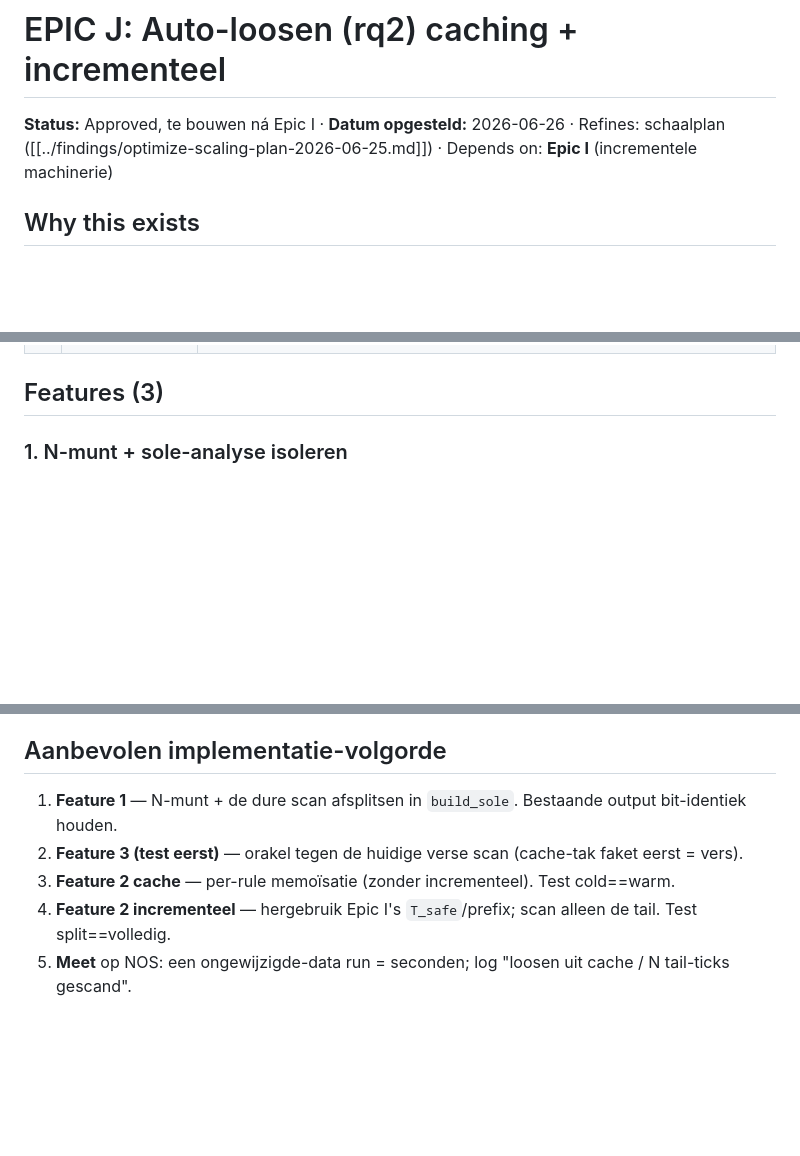
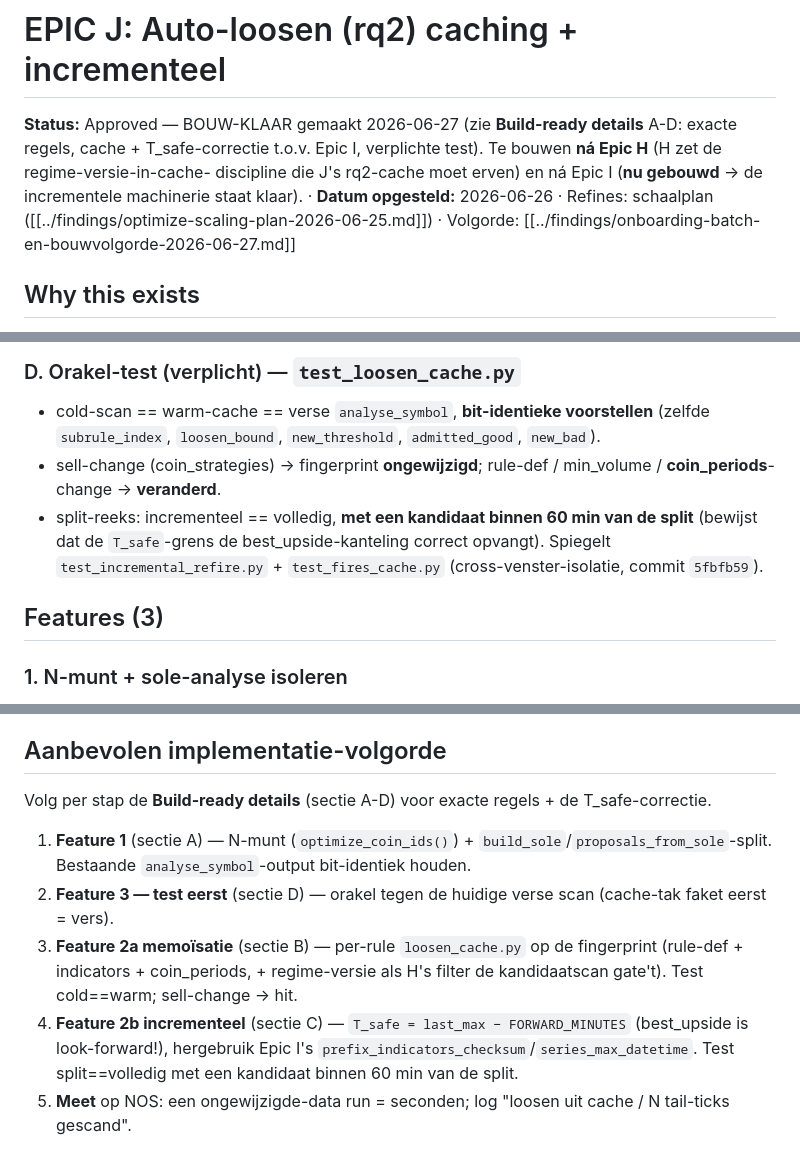
Before and after one commit to daan-ost/brain, a Markdown page: docs/epics/epic-J-loosen-cache.md, 3 parts joined by grey strips. Drawn GitHub-style; blank space fills up the shorter version.

```diff
--- a/docs/epics/epic-J-loosen-cache.md
+++ b/docs/epics/epic-J-loosen-cache.md
@@ -1,7 +1,10 @@
 # EPIC J: Auto-loosen (rq2) caching + incrementeel
 
-**Status:** Approved, te bouwen ná Epic I · **Datum opgesteld:** 2026-06-26 · Refines: schaalplan
-([[../findings/optimize-scaling-plan-2026-06-25.md]]) · Depends on: **Epic I** (incrementele machinerie)
+**Status:** Approved — BOUW-KLAAR gemaakt 2026-06-27 (zie **Build-ready details** A-D: exacte regels, cache +
+T_safe-correctie t.o.v. Epic I, verplichte test). Te bouwen **ná Epic H** (H zet de regime-versie-in-cache-
+discipline die J's rq2-cache moet erven) en ná Epic I (**nu gebouwd** → de incrementele machinerie staat klaar).
+· **Datum opgesteld:** 2026-06-26 · Refines: schaalplan ([[../findings/optimize-scaling-plan-2026-06-25.md]]) ·
+Volgorde: [[../findings/onboarding-batch-en-bouwvolgorde-2026-06-27.md]]
 
 ## Why this exists
 
@@ -67,3 +120,12 @@ Het cachebare artefact = de `sole`-dict: per subregel-index de goed/middel/slech
+### D. Orakel-test (verplicht) — `test_loosen_cache.py`
+- cold-scan == warm-cache == verse `analyse_symbol`, **bit-identieke voorstellen** (zelfde `subrule_index`,
+  `loosen_bound`, `new_threshold`, `admitted_good`, `new_bad`).
+- sell-change (coin_strategies) → fingerprint **ongewijzigd**; rule-def / min_volume / **coin_periods**-change →
+  **veranderd**.
+- split-reeks: incrementeel == volledig, **met een kandidaat binnen 60 min van de split** (bewijst dat de
+  `T_safe`-grens de best_upside-kanteling correct opvangt). Spiegelt `test_incremental_refire.py` +
+  `test_fires_cache.py` (cross-venster-isolatie, commit `5fbfb59`).
+
 ## Features (3)
 
 ### 1. N-munt + sole-analyse isoleren
@@ -100,10 +162,15 @@ de fingerprint NIET verandert, een rule/data-wijziging WEL, (c) incrementeel (sp
 
 ## Aanbevolen implementatie-volgorde
 
-1. **Feature 1** — N-munt + de dure scan afsplitsen in `build_sole`. Bestaande output bit-identiek houden.
-2. **Feature 3 (test eerst)** — orakel tegen de huidige verse scan (cache-tak faket eerst = vers).
-3. **Feature 2 cache** — per-rule memoïsatie (zonder incrementeel). Test cold==warm.
-4. **Feature 2 incrementeel** — hergebruik Epic I's `T_safe`/prefix; scan alleen de tail. Test split==volledig.
+Volg per stap de **Build-ready details** (sectie A-D) voor exacte regels + de T_safe-correctie.
+1. **Feature 1** (sectie A) — N-munt (`optimize_coin_ids()`) + `build_sole`/`proposals_from_sole`-split.
+   Bestaande `analyse_symbol`-output bit-identiek houden.
+2. **Feature 3 — test eerst** (sectie D) — orakel tegen de huidige verse scan (cache-tak faket eerst = vers).
+3. **Feature 2a memoïsatie** (sectie B) — per-rule `loosen_cache.py` op de fingerprint (rule-def + indicators +
+   coin_periods, + regime-versie als H's filter de kandidaatscan gate't). Test cold==warm; sell-change → hit.
+4. **Feature 2b incrementeel** (sectie C) — `T_safe = last_max − FORWARD_MINUTES` (best_upside is look-forward!),
+   hergebruik Epic I's `prefix_indicators_checksum`/`series_max_datetime`. Test split==volledig met een
+   kandidaat binnen 60 min van de split.
 5. **Meet** op NOS: een ongewijzigde-data run = seconden; log "loosen uit cache / N tail-ticks gescand".
 
 ## Nieuwe bestanden aan te maken
```
Also changed, not shown: other parts of docs/epics/epic-J-loosen-cache.md (+50 -0 lines).
